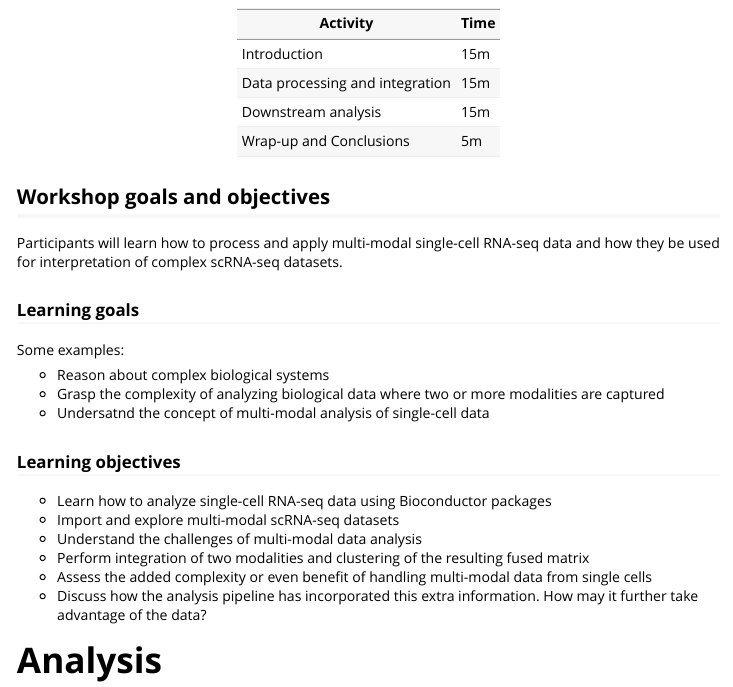
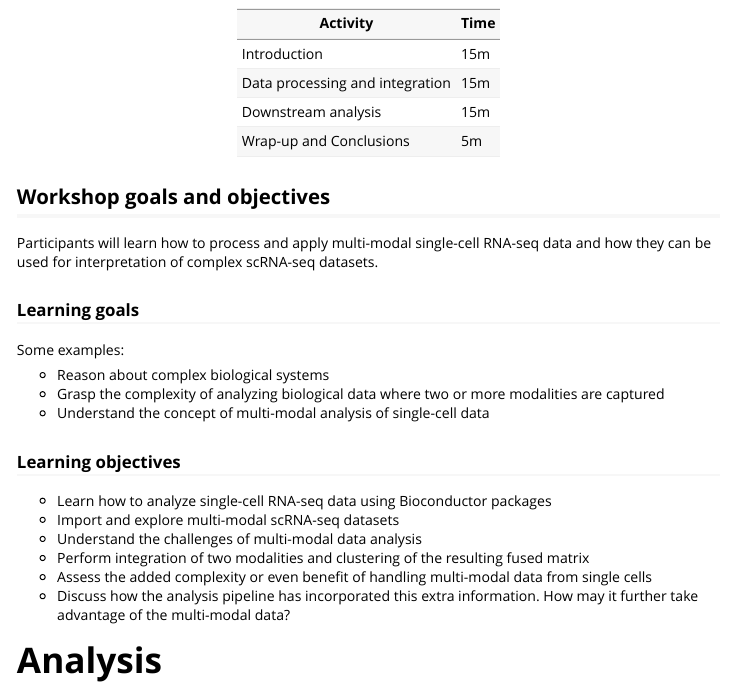
Before and after one commit to SydneyBioX/BiocAsia2020CiteFuse, an R Markdown document (vignettes/CiteFuse_BioCAsia_workshop.Rmd): the page in a window 1100 px wide, from 1350 px down. Rendered offline with R 4.5, knitr and Pandoc, with nearby package versions; some code elsewhere in the file could not run offline; long lines of code are wrapped.

Commit message:
Update vignette

```diff
--- a/vignettes/CiteFuse_BioCAsia_workshop.Rmd
+++ b/vignettes/CiteFuse_BioCAsia_workshop.Rmd
@@ -73,7 +73,7 @@ An example for a 55-minute workshop:
 
 ## Workshop goals and objectives
 
-Participants will learn how to process and apply multi-modal single-cell RNA-seq data and how they be used for interpretation of complex scRNA-seq datasets.
+Participants will learn how to process and apply multi-modal single-cell RNA-seq data and how they can be used for interpretation of complex scRNA-seq datasets.
 
 ### Learning goals
 
@@ -81,7 +81,7 @@ Some examples:
 
 * Reason about complex biological systems
 * Grasp the complexity of analyzing biological data where two or more modalities are captured
-* Undersatnd the concept of multi-modal analysis of single-cell data
+* Understand the concept of multi-modal analysis of single-cell data
 
 ### Learning objectives
 
@@ -90,7 +90,7 @@ Some examples:
 * Understand the challenges of multi-modal data analysis
 * Perform integration of two modalities and clustering of the resulting fused matrix
 * Assess the added complexity or even benefit of handling multi-modal data from single cells
-* Discuss how the analysis pipeline has incorporated this extra information. How may it further take advantage of the data?
+* Discuss how the analysis pipeline has incorporated this extra information. How may it further take advantage of the multi-modal data?
 
 # Analysis
 
```
